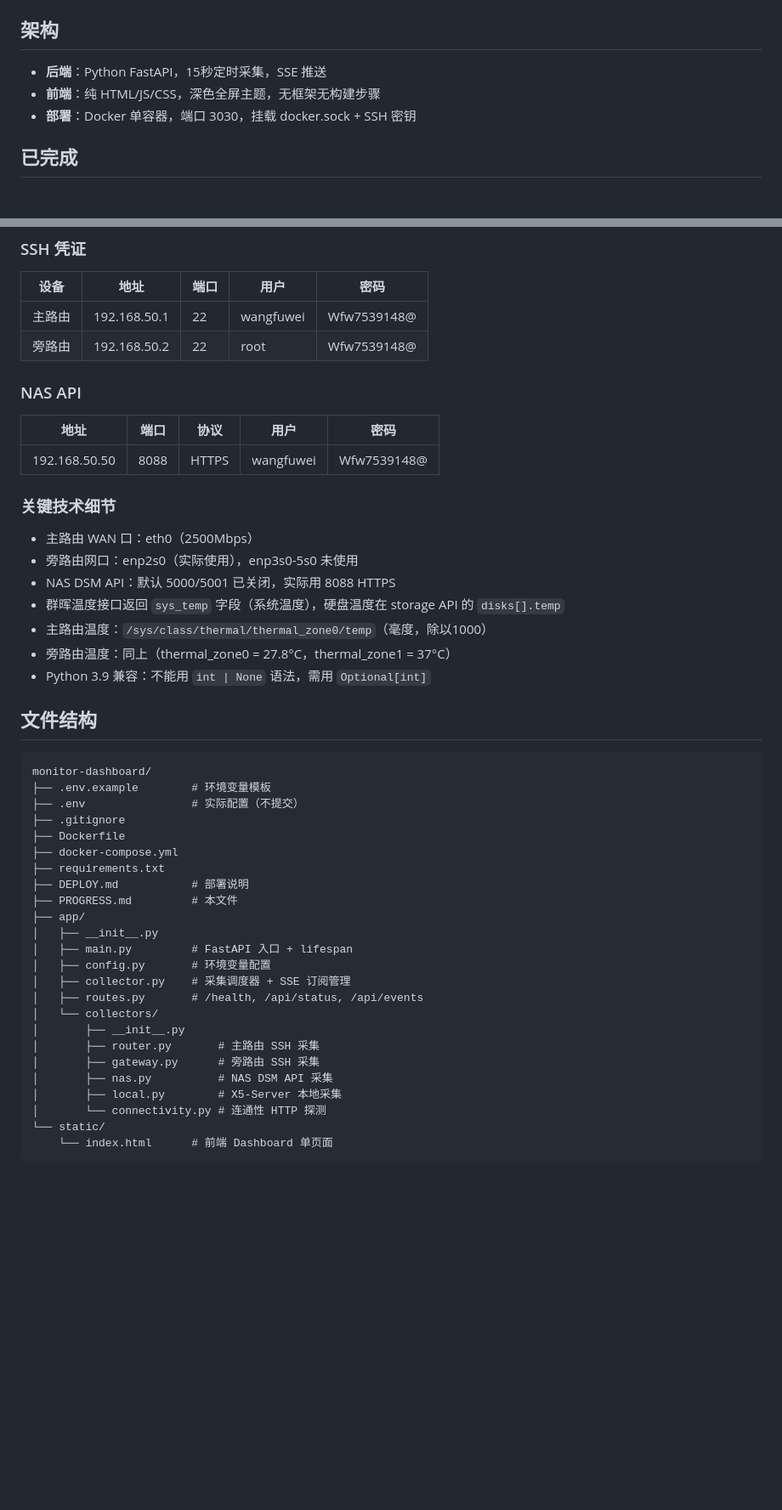
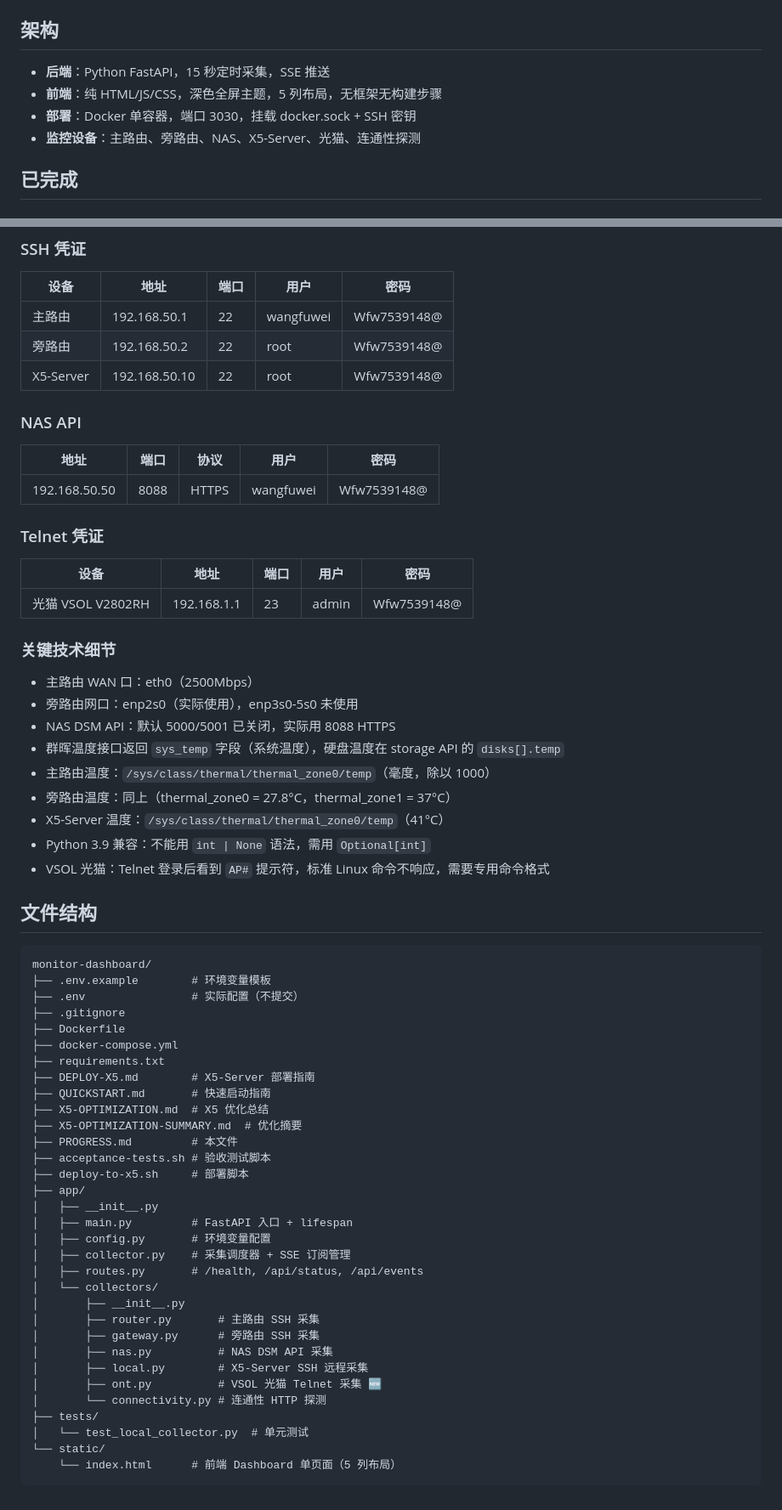
Before and after one commit to aochuanguying/autosignin, a Markdown page: monitor-dashboard/PROGRESS.md, 2 parts joined by grey strips. Shown at 85% size. Drawn GitHub-style; blank space fills up the shorter version.

````diff
--- a/monitor-dashboard/PROGRESS.md
+++ b/monitor-dashboard/PROGRESS.md
@@ -6,9 +6,10 @@
 
 ## 架构
 
-- **后端**：Python FastAPI，15秒定时采集，SSE 推送
-- **前端**：纯 HTML/JS/CSS，深色全屏主题，无框架无构建步骤
+- **后端**：Python FastAPI，15 秒定时采集，SSE 推送
+- **前端**：纯 HTML/JS/CSS，深色全屏主题，5 列布局，无框架无构建步骤
 - **部署**：Docker 单容器，端口 3030，挂载 docker.sock + SSH 密钥
+- **监控设备**：主路由、旁路由、NAS、X5-Server、光猫、连通性探测
 
 ## 已完成
 
@@ -142,20 +176,28 @@ scp root@192.168.50.10:/tmp/screen.png ~/Desktop/
 |------|------|------|------|------|
 | 主路由 | 192.168.50.1 | 22 | wangfuwei | Wfw7539148@ |
 | 旁路由 | 192.168.50.2 | 22 | root | Wfw7539148@ |
+| X5-Server | 192.168.50.10 | 22 | root | Wfw7539148@ |
 
 ### NAS API
 | 地址 | 端口 | 协议 | 用户 | 密码 |
 |------|------|------|------|------|
 | 192.168.50.50 | 8088 | HTTPS | wangfuwei | Wfw7539148@ |
 
+### Telnet 凭证
+| 设备 | 地址 | 端口 | 用户 | 密码 |
+|------|------|------|------|------|
+| 光猫 VSOL V2802RH | 192.168.1.1 | 23 | admin | Wfw7539148@ |
+
 ### 关键技术细节
 - 主路由 WAN 口：eth0（2500Mbps）
 - 旁路由网口：enp2s0（实际使用），enp3s0-5s0 未使用
 - NAS DSM API：默认 5000/5001 已关闭，实际用 8088 HTTPS
 - 群晖温度接口返回 `sys_temp` 字段（系统温度），硬盘温度在 storage API 的 `disks[].temp`
-- 主路由温度：`/sys/class/thermal/thermal_zone0/temp`（毫度，除以1000）
+- 主路由温度：`/sys/class/thermal/thermal_zone0/temp`（毫度，除以 1000）
 - 旁路由温度：同上（thermal_zone0 = 27.8°C，thermal_zone1 = 37°C）
+- X5-Server 温度：`/sys/class/thermal/thermal_zone0/temp`（41°C）
 - Python 3.9 兼容：不能用 `int | None` 语法，需用 `Optional[int]`
+- VSOL 光猫：Telnet 登录后看到 `AP#` 提示符，标准 Linux 命令不响应，需要专用命令格式
 
 ## 文件结构
 
@@ -167,8 +209,13 @@ monitor-dashboard/
 ├── Dockerfile
 ├── docker-compose.yml
 ├── requirements.txt
-├── DEPLOY.md           # 部署说明
+├── DEPLOY-X5.md        # X5-Server 部署指南
+├── QUICKSTART.md       # 快速启动指南
+├── X5-OPTIMIZATION.md  # X5 优化总结
+├── X5-OPTIMIZATION-SUMMARY.md  # 优化摘要
 ├── PROGRESS.md         # 本文件
+├── acceptance-tests.sh # 验收测试脚本
+├── deploy-to-x5.sh     # 部署脚本
 ├── app/
 │   ├── __init__.py
 │   ├── main.py         # FastAPI 入口 + lifespan
@@ -180,8 +227,11 @@ monitor-dashboard/
 │       ├── router.py       # 主路由 SSH 采集
 │       ├── gateway.py      # 旁路由 SSH 采集
 │       ├── nas.py          # NAS DSM API 采集
-│       ├── local.py        # X5-Server 本地采集
+│       ├── local.py        # X5-Server SSH 远程采集
+│       ├── ont.py          # VSOL 光猫 Telnet 采集 🆕
 │       └── connectivity.py # 连通性 HTTP 探测
+├── tests/
+│   └── test_local_collector.py  # 单元测试
 └── static/
-    └── index.html      # 前端 Dashboard 单页面
+    └── index.html      # 前端 Dashboard 单页面（5 列布局）
 ```
````
Also changed, not shown: other parts of monitor-dashboard/PROGRESS.md (+43 -10 lines).
